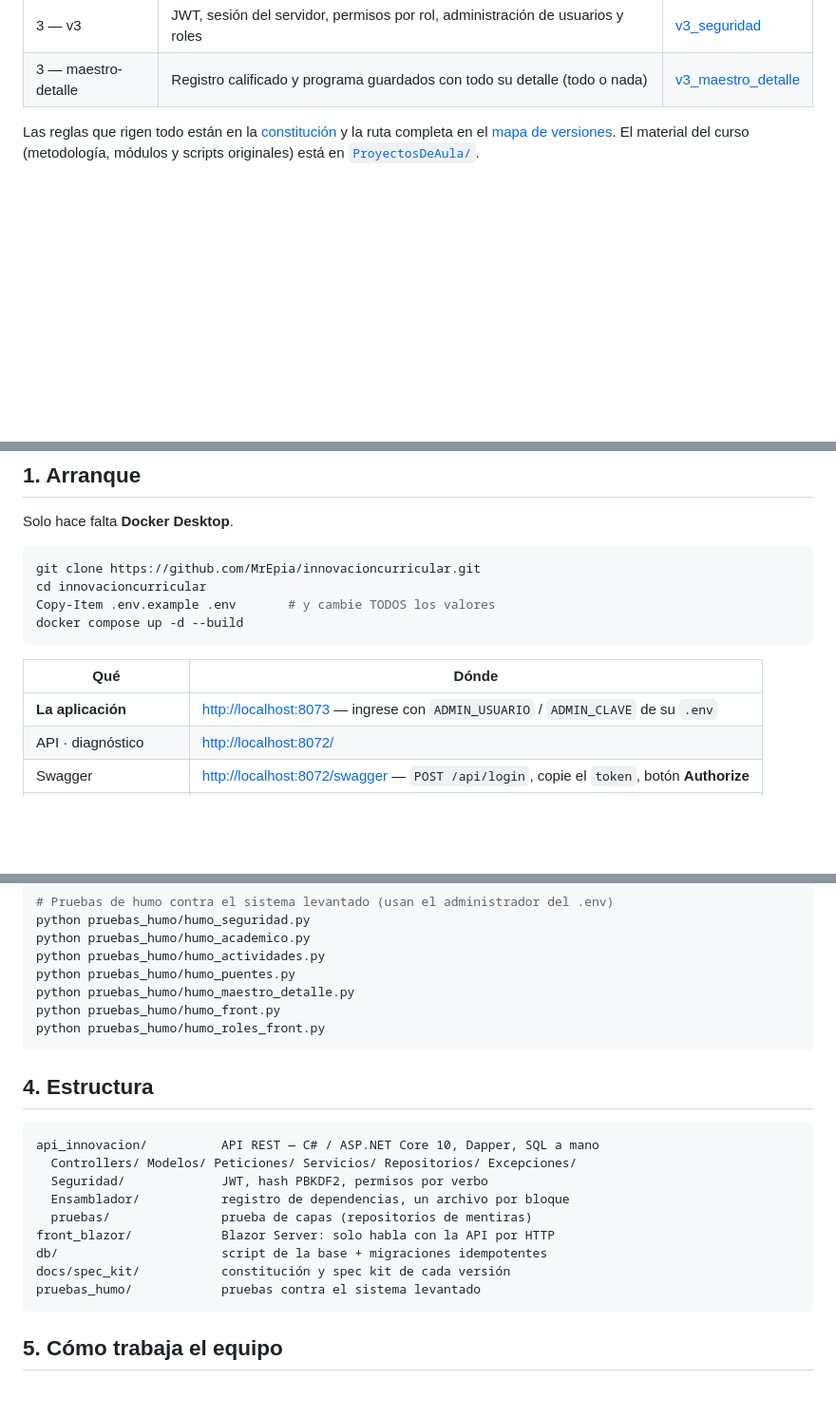
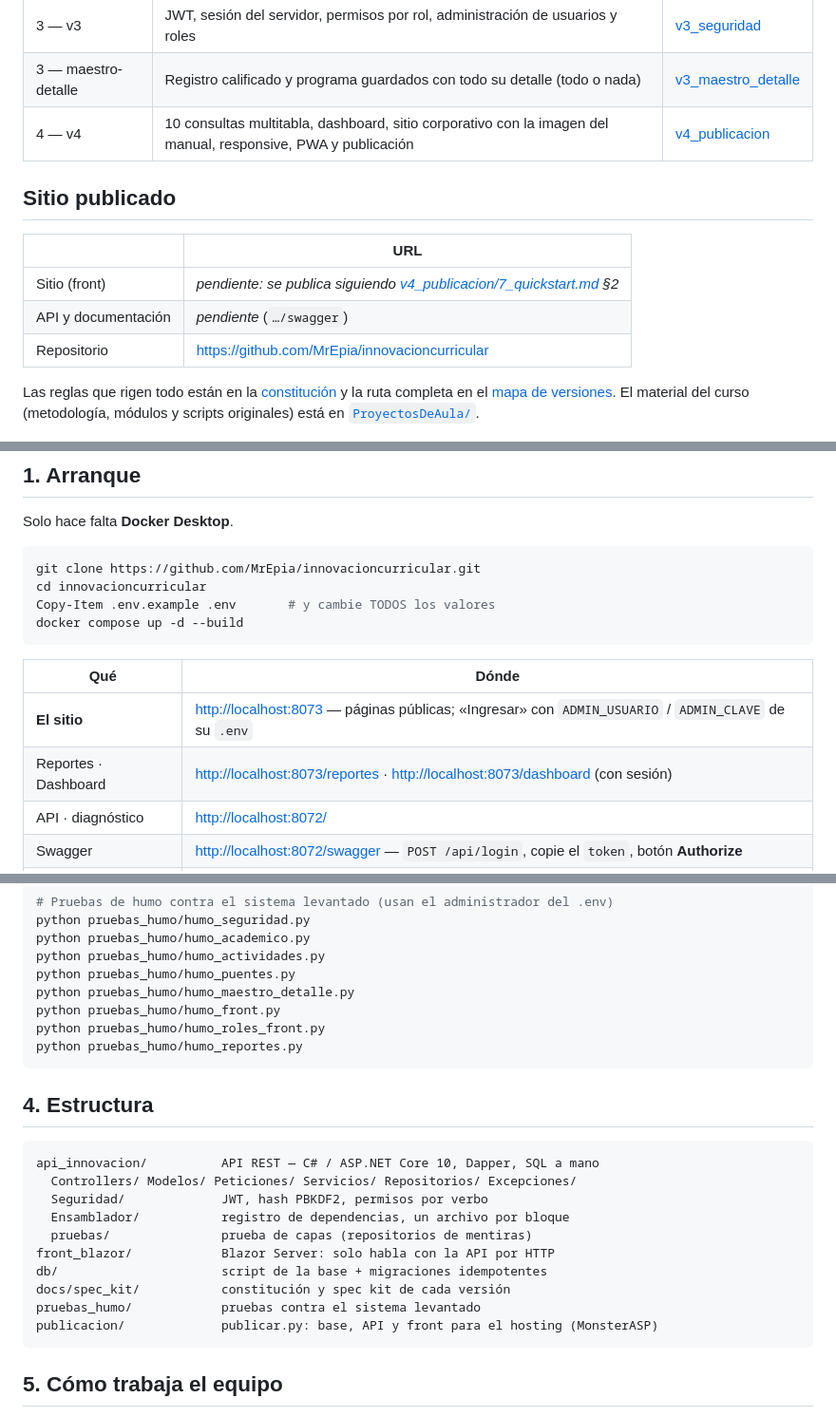
Before and after one commit to MrEpia/innovacioncurricular, a Markdown page: README.md, 3 parts joined by grey strips. Shown at 95% size. GitHub-like rendering; blank space fills up the shorter version.

Commit message:
docs: diagramas de secuencia 22 a 26 y README de la entrega 4
Reportes, módulo de reportes, dashboard, páginas públicas y service worker.

Co-Authored-By: Claude Opus 5.5 <noreply@anthropic.com>

````diff
--- a/README.md
+++ b/README.md
@@ -18,6 +18,15 @@ curso).
 | 2 — v2 | CRUD de las 15 tablas con clave foránea, listas desplegables desde la API, integridad referencial | [v2_entrega2](docs/spec_kit/versiones/v2_entrega2/2_spec.md) |
 | 3 — v3 | JWT, sesión del servidor, permisos por rol, administración de usuarios y roles | [v3_seguridad](docs/spec_kit/versiones/v3_seguridad/2_spec.md) |
 | 3 — maestro-detalle | Registro calificado y programa guardados con todo su detalle (todo o nada) | [v3_maestro_detalle](docs/spec_kit/versiones/v3_maestro_detalle/2_spec.md) |
+| 4 — v4 | 10 consultas multitabla, dashboard, sitio corporativo con la imagen del manual, responsive, PWA y publicación | [v4_publicacion](docs/spec_kit/versiones/v4_publicacion/2_spec.md) |
+
+## Sitio publicado
+
+| | URL |
+|---|---|
+| Sitio (front) | *pendiente: se publica siguiendo [v4_publicacion/7_quickstart.md](docs/spec_kit/versiones/v4_publicacion/7_quickstart.md) §2* |
+| API y documentación | *pendiente* (`…/swagger`) |
+| Repositorio | <https://github.com/MrEpia/innovacioncurricular> |
 
 Las reglas que rigen todo están en la [constitución](docs/spec_kit/1_constitution.md)
 y la ruta completa en el [mapa de versiones](docs/spec_kit/versiones/0_mapa_versiones.md).
@@ -37,7 +46,8 @@ docker compose up -d --build
 
 | Qué | Dónde |
 |---|---|
-| **La aplicación** | <http://localhost:8073> — ingrese con `ADMIN_USUARIO` / `ADMIN_CLAVE` de su `.env` |
+| **El sitio** | <http://localhost:8073> — páginas públicas; «Ingresar» con `ADMIN_USUARIO` / `ADMIN_CLAVE` de su `.env` |
+| Reportes · Dashboard | <http://localhost:8073/reportes> · <http://localhost:8073/dashboard> (con sesión) |
 | API · diagnóstico | <http://localhost:8072/> |
 | Swagger | <http://localhost:8072/swagger> — `POST /api/login`, copie el `token`, botón **Authorize** |
 | SQL Server (opcional) | `localhost,11471` · usuario `sa` · clave: `MSSQL_SA_PASSWORD` de su `.env` |
@@ -98,6 +108,7 @@ python pruebas_humo/humo_puentes.py
 python pruebas_humo/humo_maestro_detalle.py
 python pruebas_humo/humo_front.py
 python pruebas_humo/humo_roles_front.py
+python pruebas_humo/humo_reportes.py
 ```
 
 ## 4. Estructura
@@ -112,6 +123,7 @@ front_blazor/            Blazor Server: solo habla con la API por HTTP
 db/                      script de la base + migraciones idempotentes
 docs/spec_kit/           constitución y spec kit de cada versión
 pruebas_humo/            pruebas contra el sistema levantado
+publicacion/             publicar.py: base, API y front para el hosting (MonsterASP)
 ```
 
 ## 5. Cómo trabaja el equipo
````
Also changed, not shown: docs/spec_kit/DIAGRAMAS_DE_SECUENCIA.md (+142 -0 lines).
